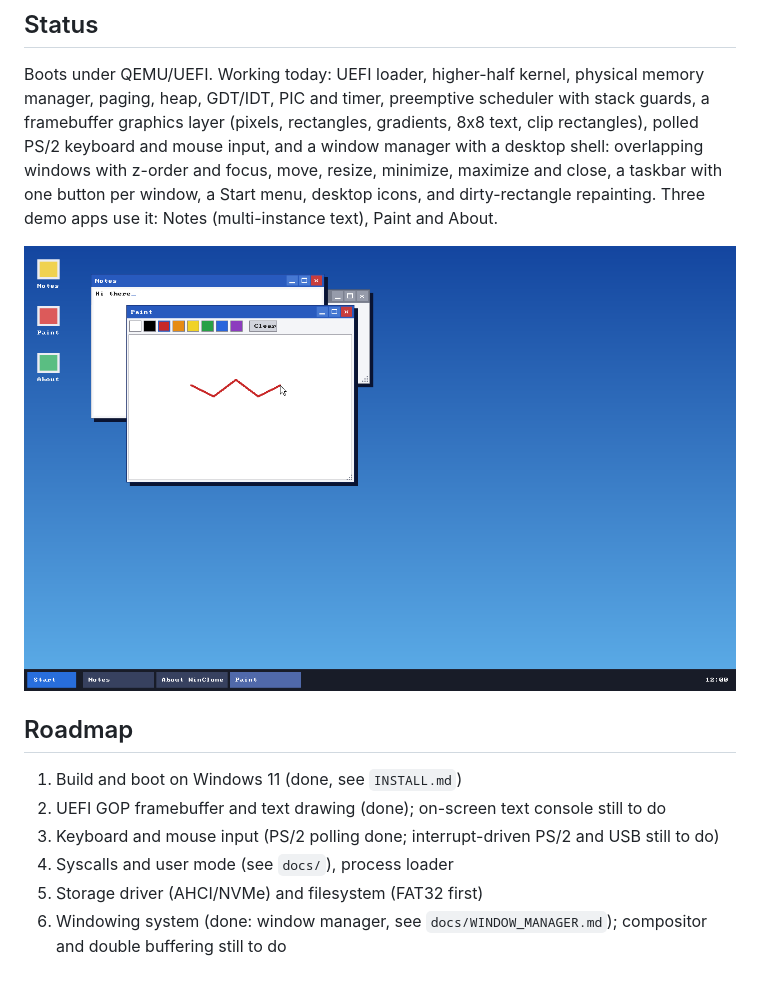
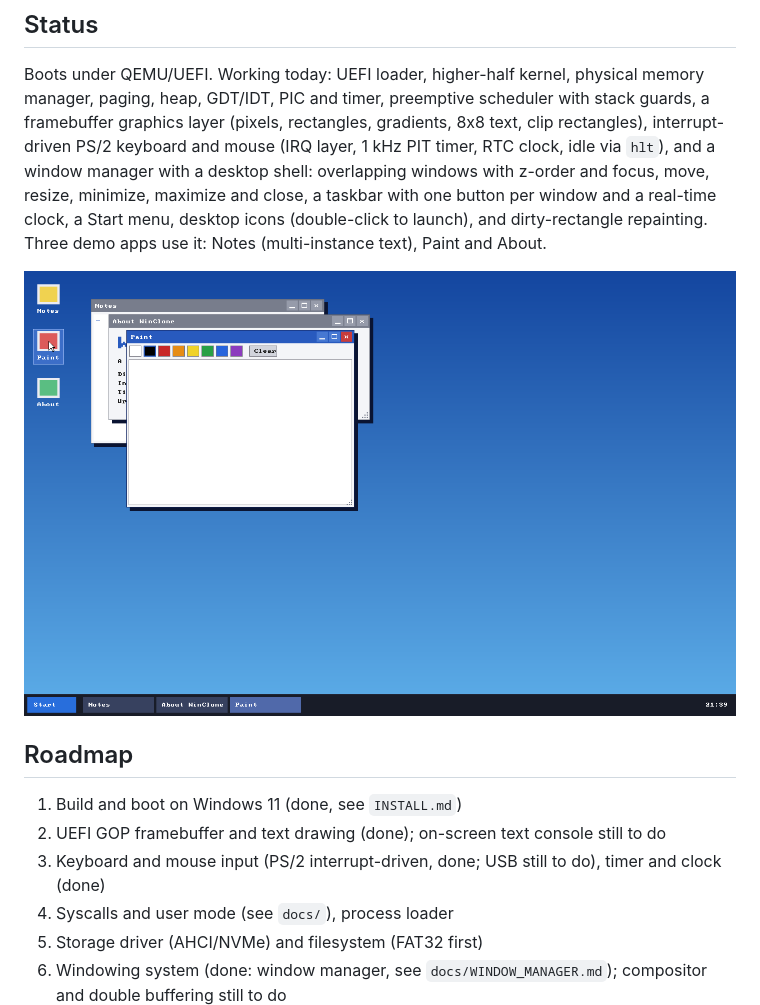
Before and after one commit to Egalitarias/windows-clone, a Markdown page: README.md, the part around the change. GitHub-like rendering; pictures changed too: docs/screenshots/framebuffer-desktop.png; blank space fills up the shorter version.

```diff
--- a/README.md
+++ b/README.md
@@ -9,10 +9,11 @@ system, shell and apps. No code or assets from Microsoft Windows or any other OS
 Boots under QEMU/UEFI. Working today: UEFI loader, higher-half kernel, physical memory
 manager, paging, heap, GDT/IDT, PIC and timer, preemptive scheduler with stack guards,
 a framebuffer graphics layer (pixels, rectangles, gradients, 8x8 text, clip rectangles),
-polled PS/2 keyboard and mouse input, and a window manager with a desktop shell:
+interrupt-driven PS/2 keyboard and mouse (IRQ layer, 1 kHz PIT timer, RTC clock, idle via
+`hlt`), and a window manager with a desktop shell:
 overlapping windows with z-order and focus, move, resize, minimize, maximize and close,
-a taskbar with one button per window, a Start menu, desktop icons, and dirty-rectangle
-repainting. Three demo apps use it: Notes (multi-instance text), Paint and About.
+a taskbar with one button per window and a real-time clock, a Start menu, desktop icons
+(double-click to launch), and dirty-rectangle repainting. Three demo apps use it: Notes (multi-instance text), Paint and About.
 
 ![Demo desktop drawn by the kernel](docs/screenshots/framebuffer-desktop.png)
 
@@ -20,7 +21,7 @@ repainting. Three demo apps use it: Notes (multi-instance text), Paint and About
 
 1. Build and boot on Windows 11 (done, see `INSTALL.md`)
 2. UEFI GOP framebuffer and text drawing (done); on-screen text console still to do
-3. Keyboard and mouse input (PS/2 polling done; interrupt-driven PS/2 and USB still to do)
+3. Keyboard and mouse input (PS/2 interrupt-driven, done; USB still to do), timer and clock (done)
 4. Syscalls and user mode (see `docs/`), process loader
 5. Storage driver (AHCI/NVMe) and filesystem (FAT32 first)
 6. Windowing system (done: window manager, see `docs/WINDOW_MANAGER.md`); compositor and double buffering still to do
```
Also changed, not shown: docs/INTERRUPTS.md (added, +66 -0 lines), docs/WINDOW_MANAGER.md (+5 -3 lines), 16 other files.
